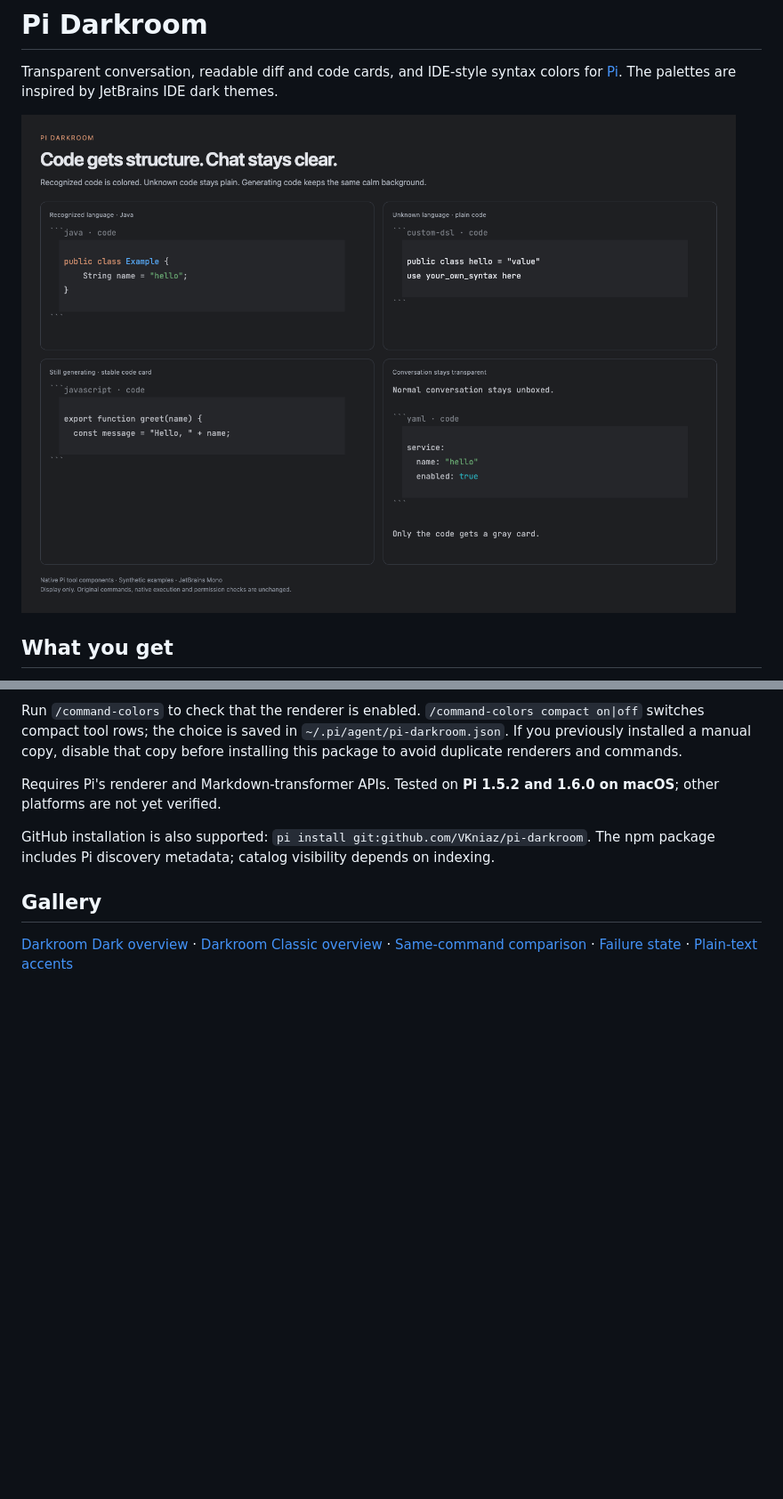
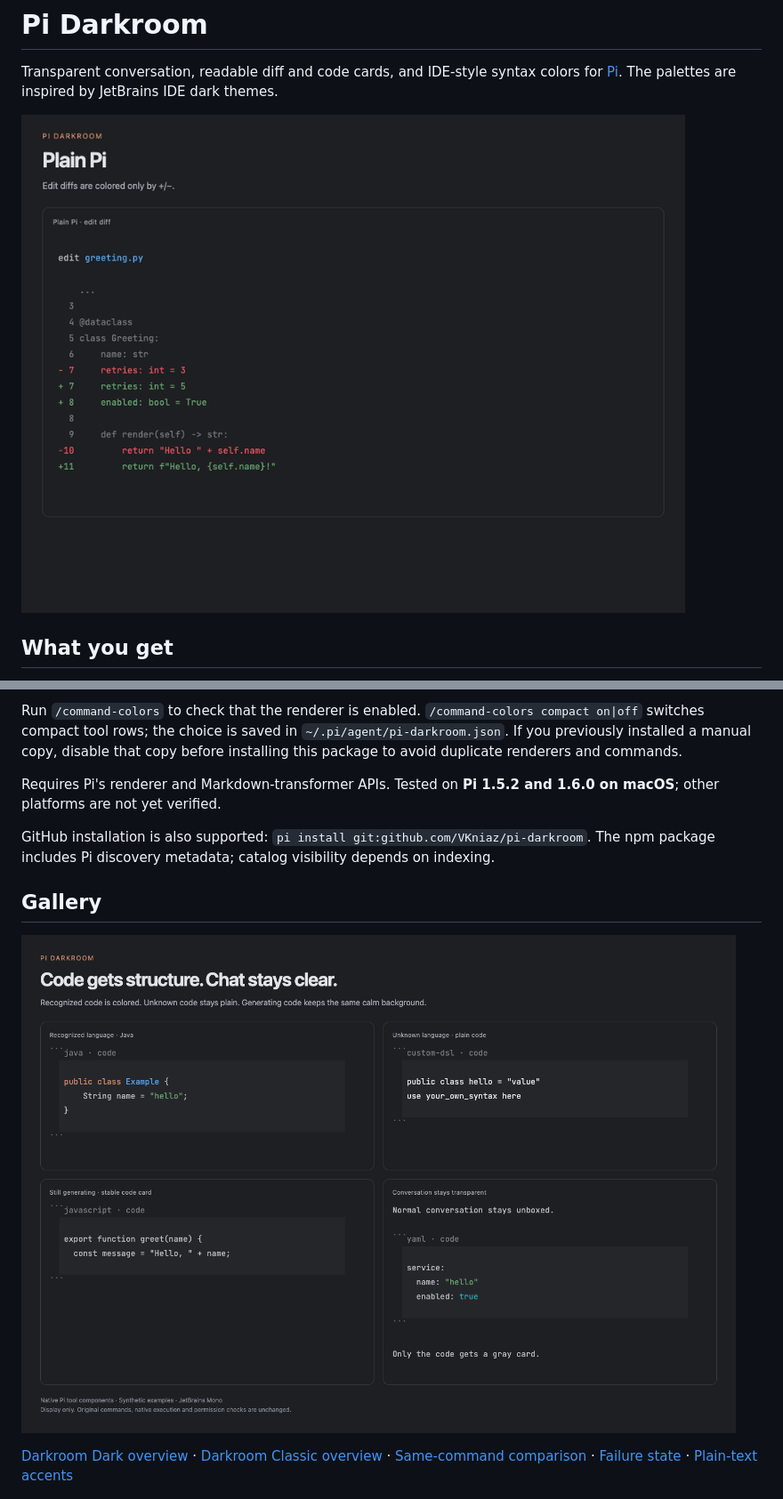
Before and after one commit to VKniaz/pi-darkroom, a Markdown page: README.md, 2 parts joined by grey strips. Shown at 89% size. GitHub-like rendering; pictures changed too: docs/screenshots/demo.gif (added); blank space fills up the shorter version.

Commit message:
Add before/after demo GIF to the README
Show plain Pi next to pi-darkroom for the same synthetic edit diff and
command, generated from native Pi components (npm run demo).

Change-Type: structural

```diff
--- a/README.md
+++ b/README.md
@@ -2,7 +2,7 @@
 
 Transparent conversation, readable diff and code cards, and IDE-style syntax colors for [Pi](https://pi.dev/). The palettes are inspired by JetBrains IDE dark themes.
 
-![Recognized, unknown, and streaming code cards](docs/screenshots/code-cards.png)
+![Plain Pi vs pi-darkroom: edit diff and command preview](docs/screenshots/demo.gif)
 
 ## What you get
 
@@ -34,6 +34,8 @@ Requires Pi's renderer and Markdown-transformer APIs. Tested on **Pi 1.5.2 and 1
 GitHub installation is also supported: `pi install git:github.com/VKniaz/pi-darkroom`. The npm package includes Pi discovery metadata; catalog visibility depends on indexing.
 
 ## Gallery
+
+![Recognized, unknown, and streaming code cards](docs/screenshots/code-cards.png)
 
 [Darkroom Dark overview](docs/screenshots/dark-overview.png) · [Darkroom Classic overview](docs/screenshots/classic-overview.png) · [Same-command comparison](docs/screenshots/before-after.png) · [Failure state](docs/screenshots/failure-state.png) · [Plain-text accents](docs/screenshots/plain-text.png)
 
```
Also changed, not shown: 4 other files.
